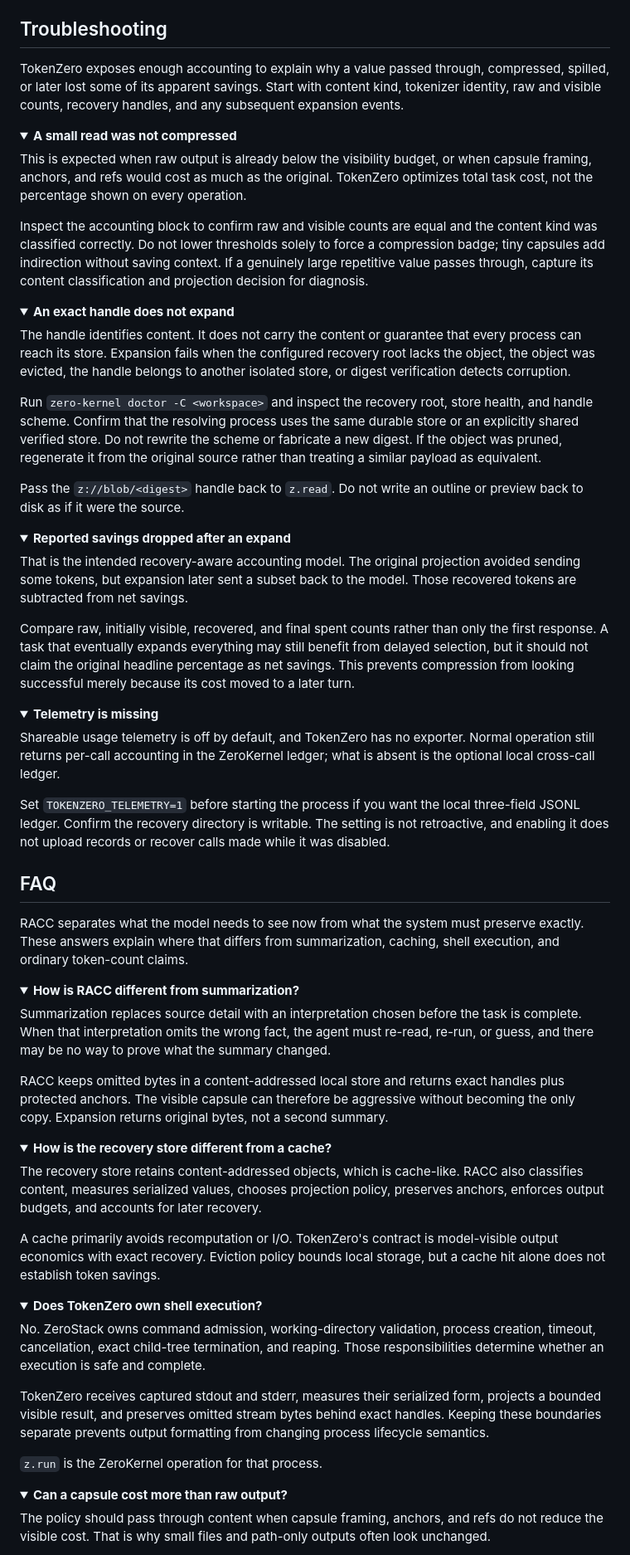
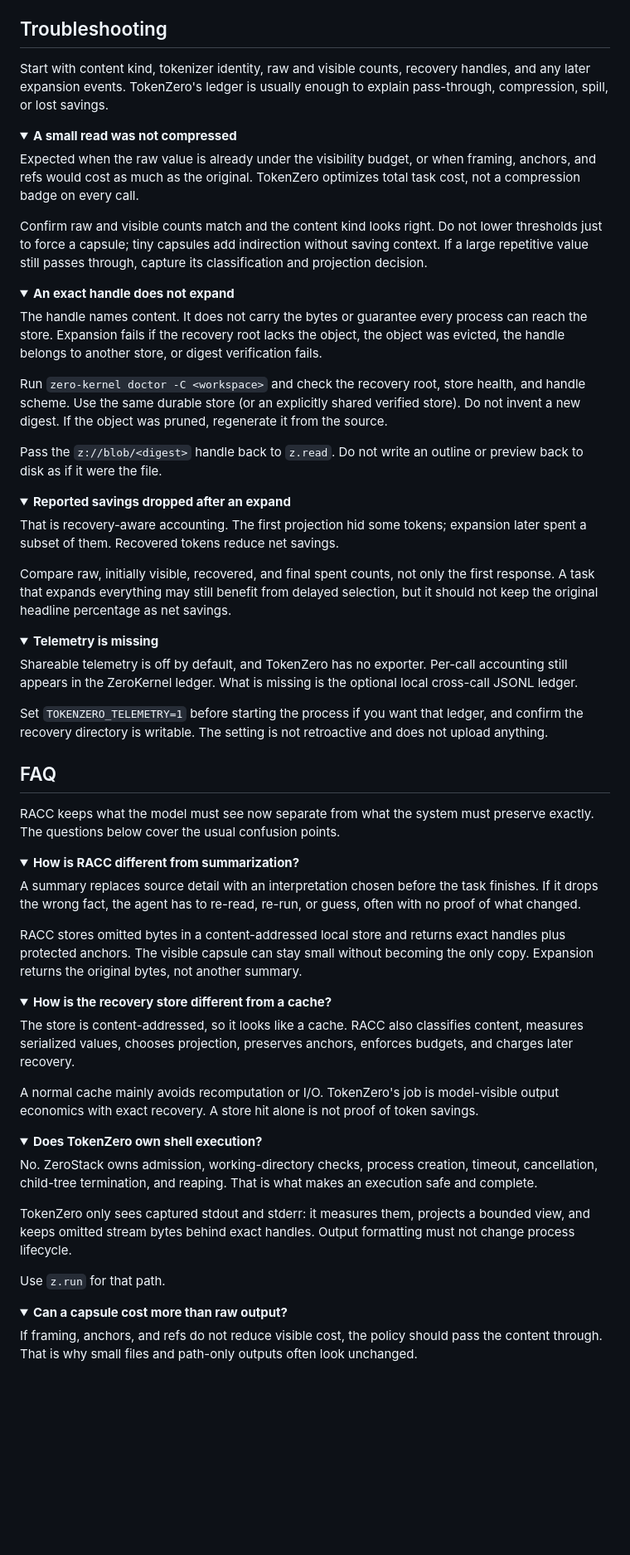
Before and after one commit to AdityaVG13/zerostack, a Markdown page: README.md, the part around one of its changes. Shown at 83% size. GitHub-like rendering; folded sections open; blank space fills up the shorter version.

Commit message:
docs: tighten README guarantees, FAQ, and troubleshooting
Shorten dense prose, keep the technical claims, and keep the voice concrete
without emdashes.

```diff
--- a/README.md
+++ b/README.md
@@ -362,81 +362,81 @@ The binding exposes `initialize()`, `executeCell(source, signal?)`, `status()`,
 
 ## Troubleshooting
 
-TokenZero exposes enough accounting to explain why a value passed through, compressed, spilled, or later lost some of its apparent savings. Start with content kind, tokenizer identity, raw and visible counts, recovery handles, and any subsequent expansion events.
+Start with content kind, tokenizer identity, raw and visible counts, recovery handles, and any later expansion events. TokenZero's ledger is usually enough to explain pass-through, compression, spill, or lost savings.
 
 <details>
 <summary><strong>A small read was not compressed</strong></summary>
 
-This is expected when raw output is already below the visibility budget, or when capsule framing, anchors, and refs would cost as much as the original. TokenZero optimizes total task cost, not the percentage shown on every operation.
+Expected when the raw value is already under the visibility budget, or when framing, anchors, and refs would cost as much as the original. TokenZero optimizes total task cost, not a compression badge on every call.
 
-Inspect the accounting block to confirm raw and visible counts are equal and the content kind was classified correctly. Do not lower thresholds solely to force a compression badge; tiny capsules add indirection without saving context. If a genuinely large repetitive value passes through, capture its content classification and projection decision for diagnosis.
+Confirm raw and visible counts match and the content kind looks right. Do not lower thresholds just to force a capsule; tiny capsules add indirection without saving context. If a large repetitive value still passes through, capture its classification and projection decision.
 
 </details>
 
 <details>
 <summary><strong>An exact handle does not expand</strong></summary>
 
-The handle identifies content. It does not carry the content or guarantee that every process can reach its store. Expansion fails when the configured recovery root lacks the object, the object was evicted, the handle belongs to another isolated store, or digest verification detects corruption.
+The handle names content. It does not carry the bytes or guarantee every process can reach the store. Expansion fails if the recovery root lacks the object, the object was evicted, the handle belongs to another store, or digest verification fails.
 
-Run `zero-kernel doctor -C <workspace>` and inspect the recovery root, store health, and handle scheme. Confirm that the resolving process uses the same durable store or an explicitly shared verified store. Do not rewrite the scheme or fabricate a new digest. If the object was pruned, regenerate it from the original source rather than treating a similar payload as equivalent.
+Run `zero-kernel doctor -C <workspace>` and check the recovery root, store health, and handle scheme. Use the same durable store (or an explicitly shared verified store). Do not invent a new digest. If the object was pruned, regenerate it from the source.
 
-Pass the `z://blob/<digest>` handle back to `z.read`. Do not write an outline or preview back to disk as if it were the source.
+Pass the `z://blob/<digest>` handle back to `z.read`. Do not write an outline or preview back to disk as if it were the file.
 
 </details>
 
 <details>
 <summary><strong>Reported savings dropped after an expand</strong></summary>
 
-That is the intended recovery-aware accounting model. The original projection avoided sending some tokens, but expansion later sent a subset back to the model. Those recovered tokens are subtracted from net savings.
+That is recovery-aware accounting. The first projection hid some tokens; expansion later spent a subset of them. Recovered tokens reduce net savings.
 
-Compare raw, initially visible, recovered, and final spent counts rather than only the first response. A task that eventually expands everything may still benefit from delayed selection, but it should not claim the original headline percentage as net savings. This prevents compression from looking successful merely because its cost moved to a later turn.
+Compare raw, initially visible, recovered, and final spent counts, not only the first response. A task that expands everything may still benefit from delayed selection, but it should not keep the original headline percentage as net savings.
 
 </details>
 
 <details>
 <summary><strong>Telemetry is missing</strong></summary>
 
-Shareable usage telemetry is off by default, and TokenZero has no exporter. Normal operation still returns per-call accounting in the ZeroKernel ledger; what is absent is the optional local cross-call ledger.
+Shareable telemetry is off by default, and TokenZero has no exporter. Per-call accounting still appears in the ZeroKernel ledger. What is missing is the optional local cross-call JSONL ledger.
 
-Set `TOKENZERO_TELEMETRY=1` before starting the process if you want the local three-field JSONL ledger. Confirm the recovery directory is writable. The setting is not retroactive, and enabling it does not upload records or recover calls made while it was disabled.
+Set `TOKENZERO_TELEMETRY=1` before starting the process if you want that ledger, and confirm the recovery directory is writable. The setting is not retroactive and does not upload anything.
 
 </details>
 
 ## FAQ
 
-RACC separates what the model needs to see now from what the system must preserve exactly. These answers explain where that differs from summarization, caching, shell execution, and ordinary token-count claims.
+RACC keeps what the model must see now separate from what the system must preserve exactly. The questions below cover the usual confusion points.
 
 <details>
 <summary><strong>How is RACC different from summarization?</strong></summary>
 
-Summarization replaces source detail with an interpretation chosen before the task is complete. When that interpretation omits the wrong fact, the agent must re-read, re-run, or guess, and there may be no way to prove what the summary changed.
+A summary replaces source detail with an interpretation chosen before the task finishes. If it drops the wrong fact, the agent has to re-read, re-run, or guess, often with no proof of what changed.
 
-RACC keeps omitted bytes in a content-addressed local store and returns exact handles plus protected anchors. The visible capsule can therefore be aggressive without becoming the only copy. Expansion returns original bytes, not a second summary.
+RACC stores omitted bytes in a content-addressed local store and returns exact handles plus protected anchors. The visible capsule can stay small without becoming the only copy. Expansion returns the original bytes, not another summary.
 
 </details>
 
 <details>
 <summary><strong>How is the recovery store different from a cache?</strong></summary>
 
-The recovery store retains content-addressed objects, which is cache-like. RACC also classifies content, measures serialized values, chooses projection policy, preserves anchors, enforces output budgets, and accounts for later recovery.
+The store is content-addressed, so it looks like a cache. RACC also classifies content, measures serialized values, chooses projection, preserves anchors, enforces budgets, and charges later recovery.
 
-A cache primarily avoids recomputation or I/O. TokenZero's contract is model-visible output economics with exact recovery. Eviction policy bounds local storage, but a cache hit alone does not establish token savings.
+A normal cache mainly avoids recomputation or I/O. TokenZero's job is model-visible output economics with exact recovery. A store hit alone is not proof of token savings.
 
 </details>
 
 <details>
 <summary><strong>Does TokenZero own shell execution?</strong></summary>
 
-No. ZeroStack owns command admission, working-directory validation, process creation, timeout, cancellation, exact child-tree termination, and reaping. Those responsibilities determine whether an execution is safe and complete.
+No. ZeroStack owns admission, working-directory checks, process creation, timeout, cancellation, child-tree termination, and reaping. That is what makes an execution safe and complete.
 
-TokenZero receives captured stdout and stderr, measures their serialized form, projects a bounded visible result, and preserves omitted stream bytes behind exact handles. Keeping these boundaries separate prevents output formatting from changing process lifecycle semantics.
+TokenZero only sees captured stdout and stderr: it measures them, projects a bounded view, and keeps omitted stream bytes behind exact handles. Output formatting must not change process lifecycle.
 
-`z.run` is the ZeroKernel operation for that process.
+Use `z.run` for that path.
 
 </details>
 
 <details>
 <summary><strong>Can a capsule cost more than raw output?</strong></summary>
 
-The policy should pass through content when capsule framing, anchors, and refs do not reduce the visible cost. That is why small files and path-only outputs often look unchanged.
+If framing, anchors, and refs do not reduce visible cost, the policy should pass the content through. That is why small files and path-only outputs often look unchanged.
 
```
Also changed, not shown: other parts of README.md (+15 -15 lines).
